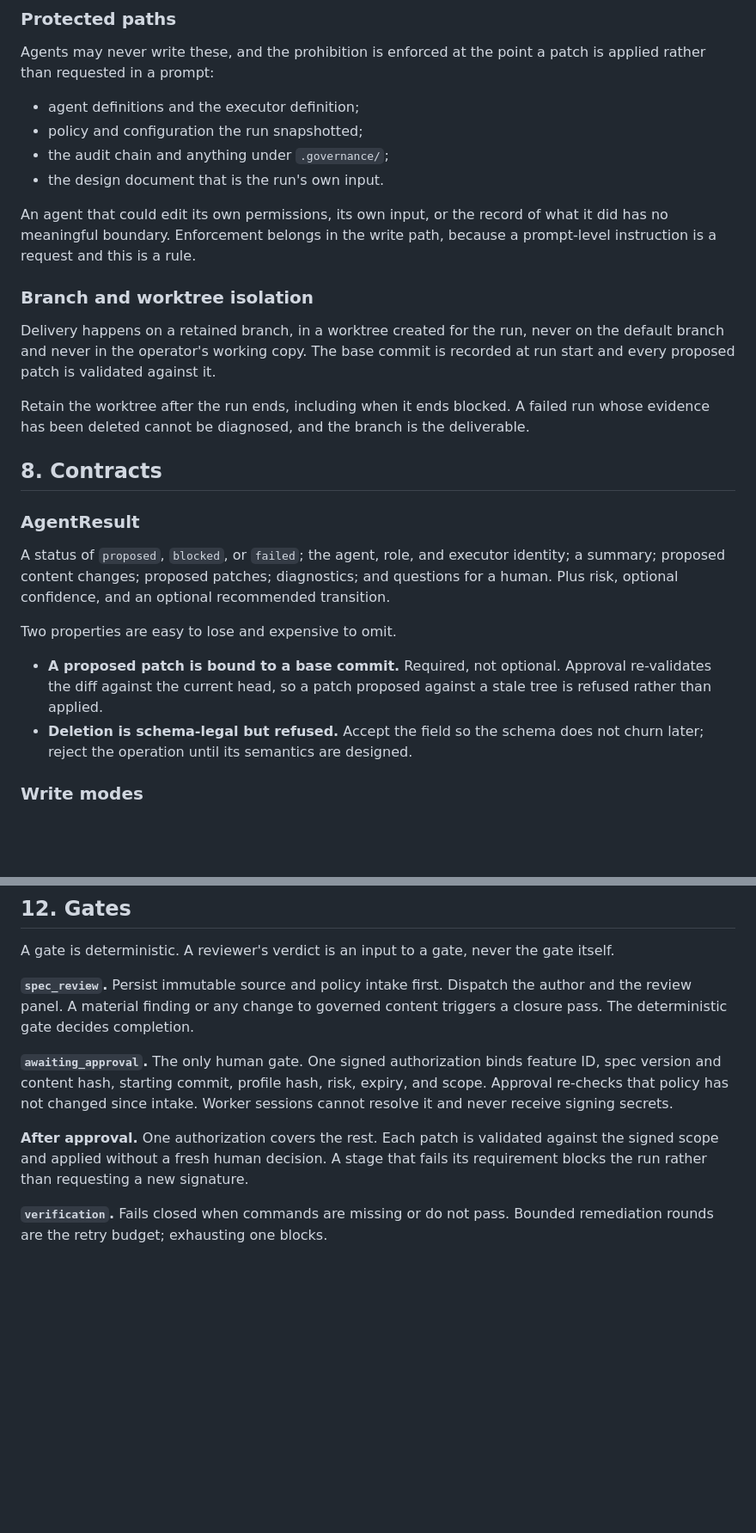
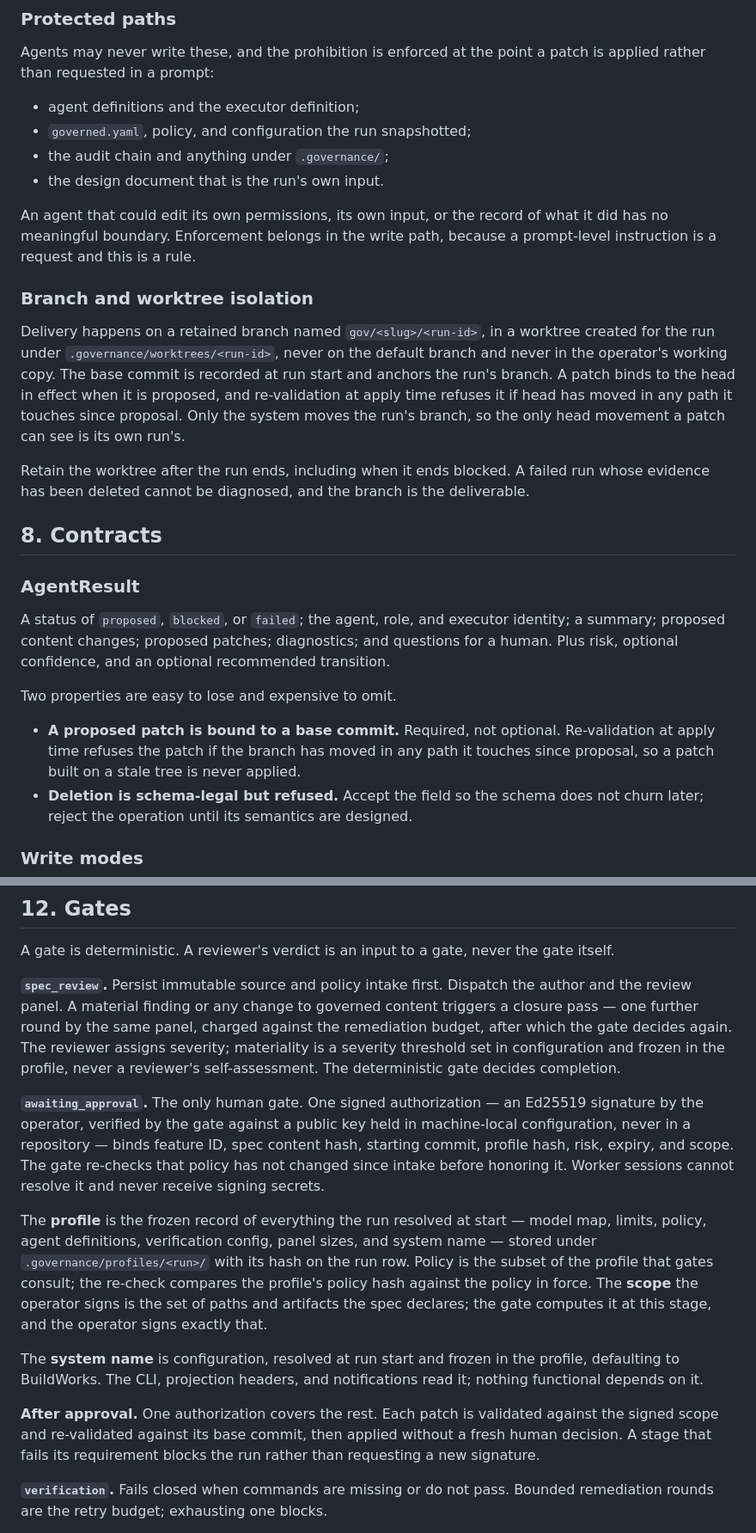
Before and after one commit to ShawnTamez8/governed-delivery, a Markdown page: ARCHITECTURE.md, 2 parts joined by grey strips. Shown at 86% size. Rendered like a GitHub page; blank space fills up the shorter version.

```diff
--- a/ARCHITECTURE.md
+++ b/ARCHITECTURE.md
@@ -159,7 +169,7 @@ Agents may never write these, and the prohibition is enforced at the point a
 patch is applied rather than requested in a prompt:
 
 - agent definitions and the executor definition;
-- policy and configuration the run snapshotted;
+- `governed.yaml`, policy, and configuration the run snapshotted;
 - the audit chain and anything under `.governance/`;
 - the design document that is the run's own input.
 
@@ -169,9 +179,13 @@ because a prompt-level instruction is a request and this is a rule.
 
 ### Branch and worktree isolation
 
-Delivery happens on a retained branch, in a worktree created for the run, never
-on the default branch and never in the operator's working copy. The base commit
-is recorded at run start and every proposed patch is validated against it.
+Delivery happens on a retained branch named `gov/<slug>/<run-id>`, in a
+worktree created for the run under `.governance/worktrees/<run-id>`, never on
+the default branch and never in the operator's working copy. The base commit
+is recorded at run start and anchors the run's branch. A patch binds to the
+head in effect when it is proposed, and re-validation at apply time refuses it
+if head has moved in any path it touches since proposal. Only the system moves
+the run's branch, so the only head movement a patch can see is its own run's.
 
 Retain the worktree after the run ends, including when it ends blocked. A failed
 run whose evidence has been deleted cannot be diagnosed, and the branch is the
@@ -189,8 +203,9 @@ recommended transition.
 Two properties are easy to lose and expensive to omit.
 
 - **A proposed patch is bound to a base commit.** Required, not optional.
-  Approval re-validates the diff against the current head, so a patch proposed
-  against a stale tree is refused rather than applied.
+  Re-validation at apply time refuses the patch if the branch has moved in any
+  path it touches since proposal, so a patch built on a stale tree is never
+  applied.
 - **Deletion is schema-legal but refused.** Accept the field so the schema does
   not churn later; reject the operation until its semantics are designed.
 
@@ -391,15 +414,35 @@ gate itself.
 
 **`spec_review`.** Persist immutable source and policy intake first. Dispatch
 the author and the review panel. A material finding or any change to governed
-content triggers a closure pass. The deterministic gate decides completion.
+content triggers a closure pass — one further round by the same panel, charged
+against the remediation budget, after which the gate decides again. The
+reviewer assigns severity; materiality is a severity threshold set in
+configuration and frozen in the profile, never a reviewer's self-assessment.
+The deterministic gate decides completion.
 
-**`awaiting_approval`.** The only human gate. One signed authorization binds
-feature ID, spec version and content hash, starting commit, profile hash, risk,
-expiry, and scope. Approval re-checks that policy has not changed since intake.
+**`awaiting_approval`.** The only human gate. One signed authorization — an
+Ed25519 signature by the operator, verified by the gate against a public key
+held in machine-local configuration, never in a repository — binds feature ID,
+spec content hash, starting commit, profile hash, risk, expiry, and scope. The
+gate re-checks that policy has not changed since intake before honoring it.
 Worker sessions cannot resolve it and never receive signing secrets.
 
+The **profile** is the frozen record of everything the run resolved at start —
+model map, limits, policy, agent definitions, verification config, panel
+sizes, and system name — stored under `.governance/profiles/<run>/` with its
+hash on the run row. Policy is
+the subset of the profile that gates consult; the re-check compares the
+profile's policy hash against the policy in force. The **scope** the operator
+signs is the set of paths and artifacts the spec declares; the gate computes
+it at this stage, and the operator signs exactly that.
+
+The **system name** is configuration, resolved at run start and frozen in the
+profile, defaulting to BuildWorks. The CLI, projection headers, and
+notifications read it; nothing functional depends on it.
+
 **After approval.** One authorization covers the rest. Each patch is validated
-against the signed scope and applied without a fresh human decision. A stage
+against the signed scope and re-validated against its base commit, then applied
+without a fresh human decision. A stage
 that fails its requirement blocks the run rather than requesting a new
 signature.
 
```
Also changed, not shown: other parts of ARCHITECTURE.md (+58 -27 lines), 2026-08-28-architecture-review.md (added, +105 -0 lines).
